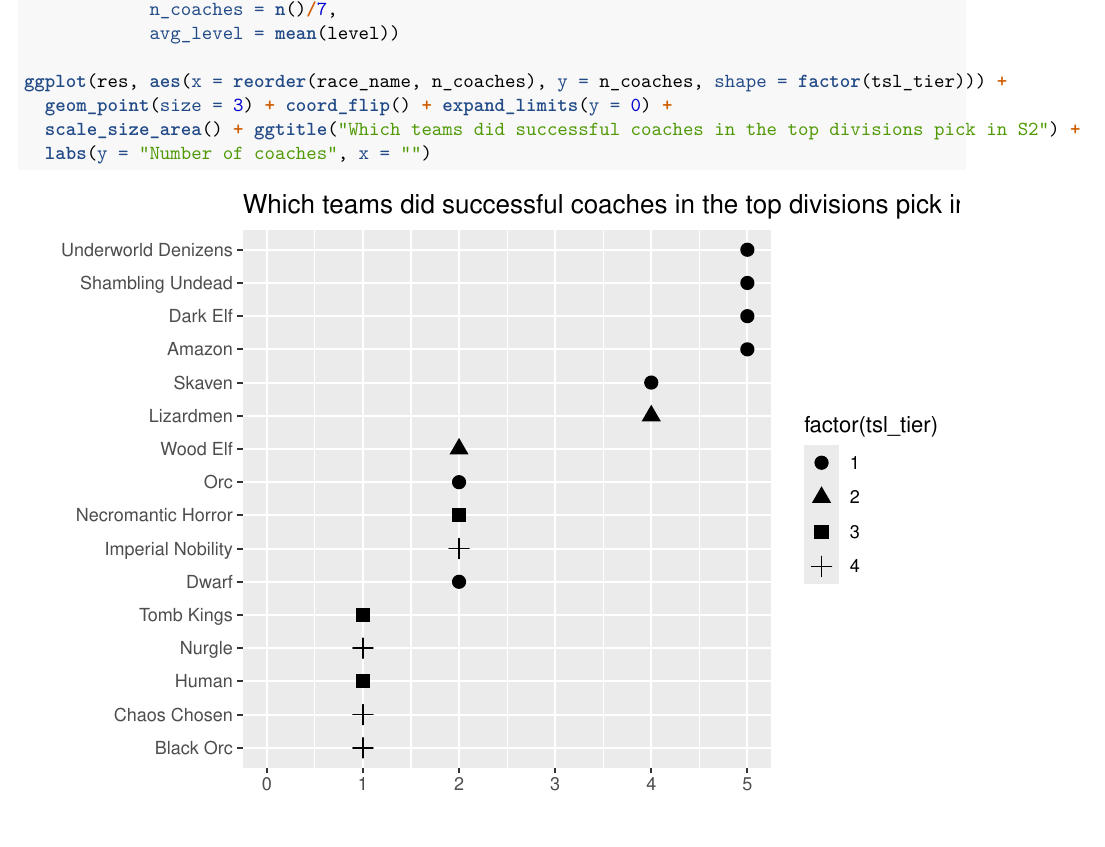
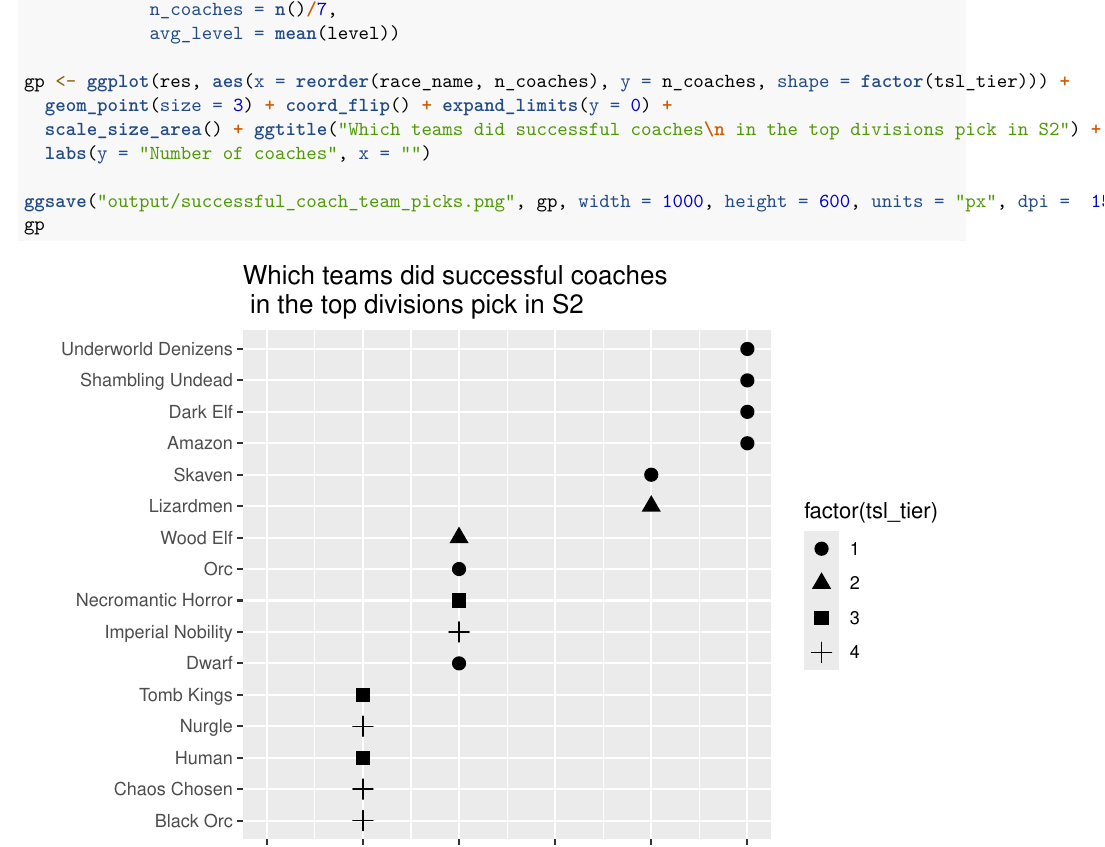
Before and after one commit to gsverhoeven/fumbbl_super_league, an R Markdown document (super_league.Rmd): part of page 14 of 15 before the commit and part of page 14 of 16 after it, cut so that both start at the same text, the shorter picture padded with empty space. Rendered offline with R 4.5, knitr and Pandoc, then LaTeX, with nearby package versions.

Commit message:
add plot on team picks

````diff
--- a/super_league.Rmd
+++ b/super_league.Rmd
@@ -672,10 +672,13 @@ res <- all_mbt %>%
             n_coaches = n()/7,
             avg_level = mean(level))
 
-ggplot(res, aes(x = reorder(race_name, n_coaches), y = n_coaches, shape = factor(tsl_tier))) +
+gp <- ggplot(res, aes(x = reorder(race_name, n_coaches), y = n_coaches, shape = factor(tsl_tier))) +
   geom_point(size = 3) + coord_flip() + expand_limits(y = 0) +
-  scale_size_area() + ggtitle("Which teams did successful coaches in the top divisions pick in S2") +
+  scale_size_area() + ggtitle("Which teams did successful coaches\n in the top divisions pick in S2") +
   labs(y = "Number of coaches", x = "")
+
+ggsave("output/successful_coach_team_picks.png", gp, width = 1000, height = 600, units = "px", dpi =  150)
+gp
 ```
 
 
````
Also changed, not shown: output/successful_coach_team_picks.png (added), super_league.Rmd (2 more changed lines).
